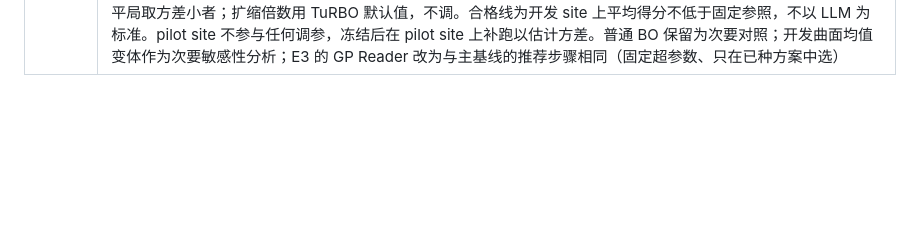
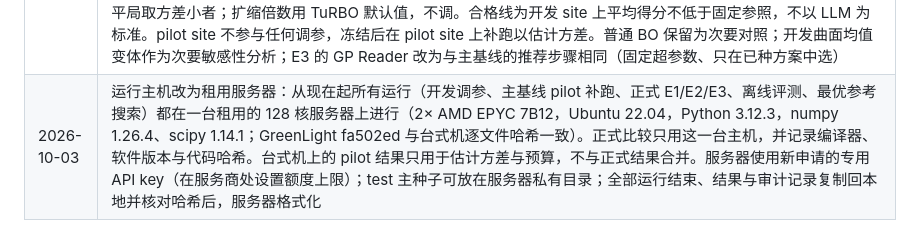
Before and after one commit to dingningpei/slowlab-benchmark, a Markdown page: RESEARCH_PLAN.md, the part around the change. GitHub-like rendering; blank space fills up the shorter version.

```diff
--- a/RESEARCH_PLAN.md
+++ b/RESEARCH_PLAN.md
@@ -194,3 +194,4 @@ v2.1 的论文、环境、结果已整体冻结在 `legacy/v2.1/`，不再修改
 | 2026-10-01 | DeepSeek 改用官方 API：模型名 `deepseek-flash`（DeepSeek-V4.1-Flash），关闭思考模式；官方价格高于 OpenRouter，记账一律按高峰价（缓存未命中 0.30、命中 0.006、输出 1.20 美元/百万 token），缓存命中与未命中分别计价；上限仍为 10 美元，预计第一轮完整、第二次重复在上限内能跑多少算多少（`configs/pilot_models_v1.json`） |
 | 2026-10-01 | pilot 模型定为 v3：GPT-6 Luna 因 OpenAI 以“违反服务商条款”拒绝该 OpenRouter 账户（网页端同样）而换为 GLM-5.3 Flash；三个模型都固定在厂商官方端点（DeepSeek 官方 API、OpenRouter 上的 Xiaomi 与 Z.AI，不允许回退，逐次核对实际服务商），以免结果混入不同服务商与量化版本的差异；GLM 在官方端点上推理为必选，按每次最多 1,024 token 运行并逐次记录推理 token，论文说明这一不对称（`configs/pilot_models_v3.json`） |
 | 2026-10-03 | 主基线改为带先验的局部 GP/BO。依据：Phase 4 pilot（8 个 site，`results/pilot_evaluation_analysis_20261003.json`）中，普通 BO（gp-bo-v3）平均比冻结的固定参照低 7.3 EUR/m²，同 site 两次重复相差的标准差为 11.8（LLM 为 4–6），作为基线无效。改动的理由是它低于零实验参照，与 LLM 的输赢无关；论文如实说明基线是在 pilot 之后重新设计的。先验只来自 LLM 同样具备的常识或开发 site：起点为冻结的固定参照方案；GP 超参数用开发 site 已有的随机方案→毛利数据拟合后冻结；先验均值取常数。信赖域初始半径在开发 site 上从 15%、25%、35%（占各参数范围的比例）中选，规则为开发 site 平均得分最高者胜，平局取方差小者；扩缩倍数用 TuRBO 默认值，不调。合格线为开发 site 上平均得分不低于固定参照，不以 LLM 为标准。pilot site 不参与任何调参，冻结后在 pilot site 上补跑以估计方差。普通 BO 保留为次要对照；开发曲面均值变体作为次要敏感性分析；E3 的 GP Reader 改为与主基线的推荐步骤相同（固定超参数、只在已种方案中选） |
+| 2026-10-03 | 运行主机改为租用服务器：从现在起所有运行（开发调参、主基线 pilot 补跑、正式 E1/E2/E3、离线评测、最优参考搜索）都在一台租用的 128 核服务器上进行（2× AMD EPYC 7B12，Ubuntu 22.04，Python 3.12.3，numpy 1.26.4、scipy 1.14.1；GreenLight fa502ed 与台式机逐文件哈希一致）。正式比较只用这一台主机，并记录编译器、软件版本与代码哈希。台式机上的 pilot 结果只用于估计方差与预算，不与正式结果合并。服务器使用新申请的专用 API key（在服务商处设置额度上限）；test 主种子可放在服务器私有目录；全部运行结束、结果与审计记录复制回本地并核对哈希后，服务器格式化 |
```
Also changed, not shown: TODO.md (+2 -0 lines).
